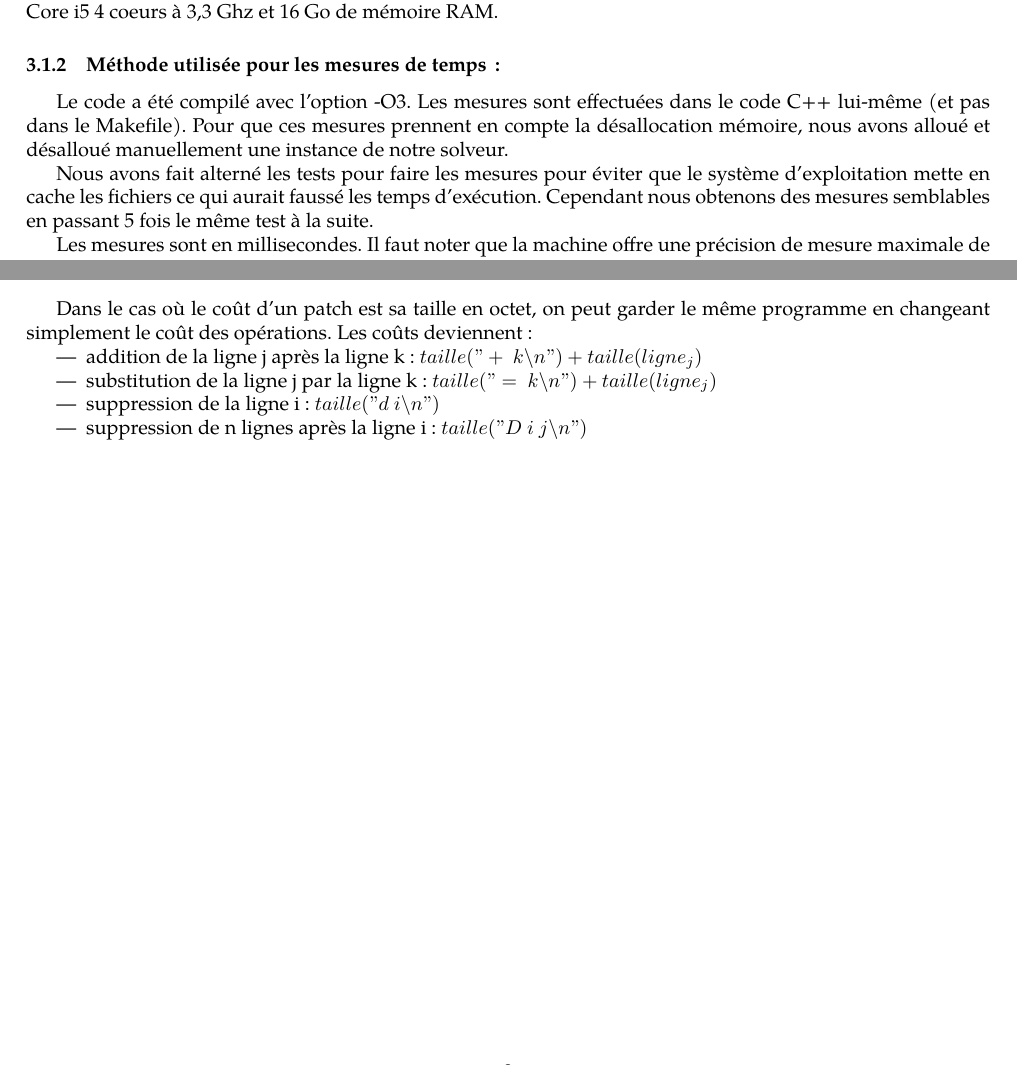
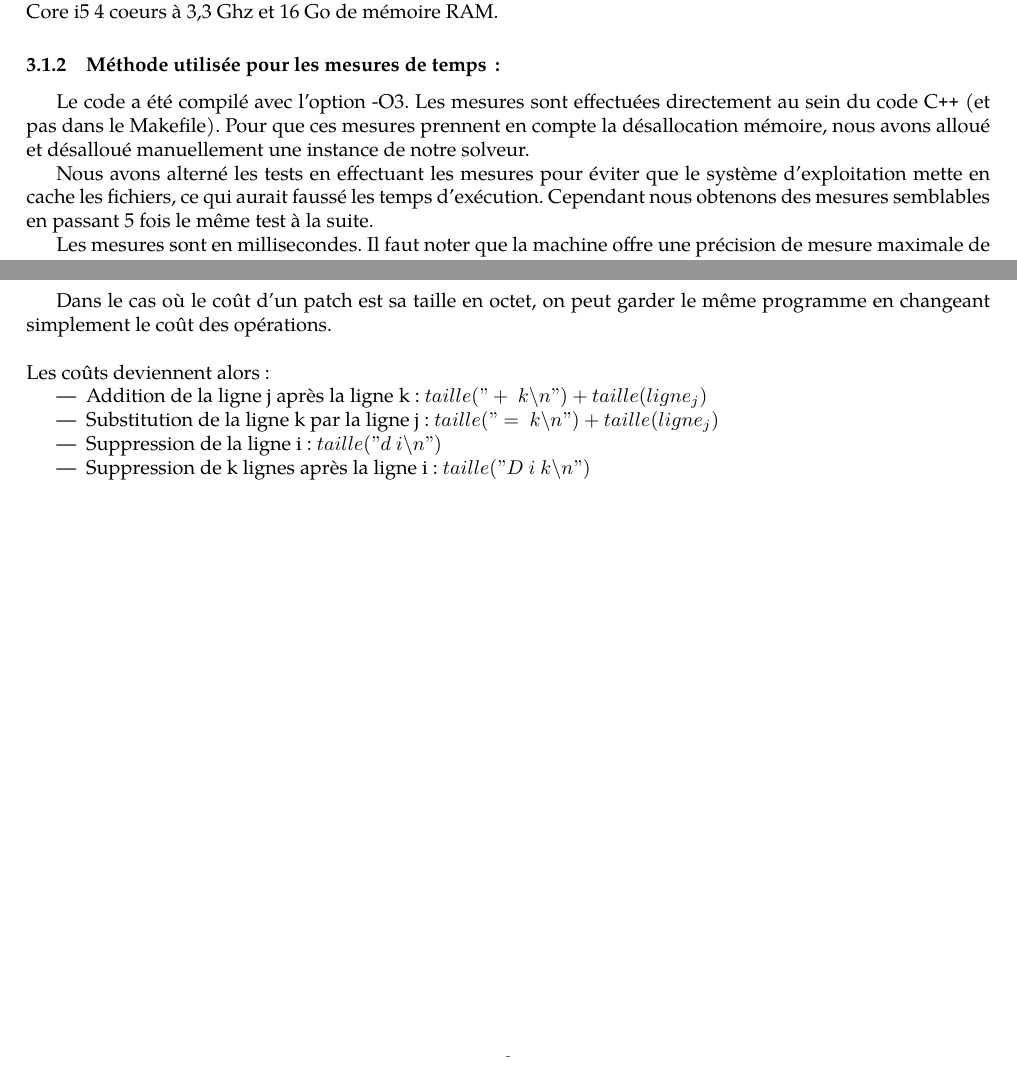
Before and after one commit to leogouttefarde/aod, a LaTeX document (jeremie/rapport/rapport.tex): two parts of pages 2 and 3 of 3, joined at a grey line, cut so that both start at the same text. Compiled offline with pdfLaTeX.

Commit message:
Relecture du rapport done

```diff
--- a/jeremie/rapport/rapport.tex
+++ b/jeremie/rapport/rapport.tex
@@ -96,12 +96,12 @@ On stocke ces opérations dans une liste, que l'on parcourt à nouveau afin d'é
     \subsubsection{Méthode utilisée pour les mesures de temps\,: }
 
     Le code a été compilé avec l'option -O3.
-    Les mesures sont effectuées dans le code C++ lui-même (et pas dans le Makefile).
+    Les mesures sont effectuées directement au sein du code C\texttt{++} (et pas dans le Makefile).
     Pour que ces mesures prennent en compte la désallocation mémoire, nous avons
     alloué et désalloué manuellement une instance de notre solveur.
 
-    Nous avons fait alterné les tests pour faire les mesures pour éviter que
-    le système d'exploitation mette en cache les fichiers ce qui aurait faussé les temps d'exécution.
+    Nous avons alterné les tests en effectuant les mesures pour éviter que
+    le système d'exploitation mette en cache les fichiers, ce qui aurait faussé les temps d'exécution.
     Cependant nous obtenons des mesures semblables en passant 5 fois le même test à la suite.
 
     Les mesures sont en millisecondes.
@@ -155,14 +155,15 @@ On constate que le temps d'exécution est bien proportionnel à la quantité $n_
 %%%%%%%%%%%%%%%%%%%%%%%%%%%%%%%%%%%%%%%%%%%%%%
 \section{Question\,: et  si le coût d'un patch était sa taille en octets ?}
     Dans le cas où le coût d'un patch est sa taille en octet,
-on peut garder le même programme en changeant simplement le coût des opérations.
-Les coûts deviennent:
+on peut garder le même programme en changeant simplement le coût des opérations.\\
+
+\noindent Les coûts deviennent alors :
 
 \begin{itemize}
-\item addition de la ligne j après la ligne k : $taille("+\ k\backslash n") + taille(ligne_j)$
-\item substitution de la ligne j par la ligne k : $taille("=\ k\backslash n") + taille(ligne_j)$
-\item suppression de la ligne i : $taille("d\ i\backslash n")$
-\item suppression de n lignes après la ligne i : $taille("D\ i\ j\backslash n")$
+\item Addition de la ligne j après la ligne k : $taille("+\ k\backslash n") + taille(ligne_j)$
+\item Substitution de la ligne k par la ligne j : $taille("=\ k\backslash n") + taille(ligne_j)$
+\item Suppression de la ligne i : $taille("d\ i\backslash n")$
+\item Suppression de k lignes après la ligne i : $taille("D\ i\ k\backslash n")$
 \end{itemize}
 
 % {\em Préciser le principe de la résolution choisie (parmi celles vues en cours); donner  les modifications à apporter (soit à vos  équations, soit à votre programme, au choix)
```
